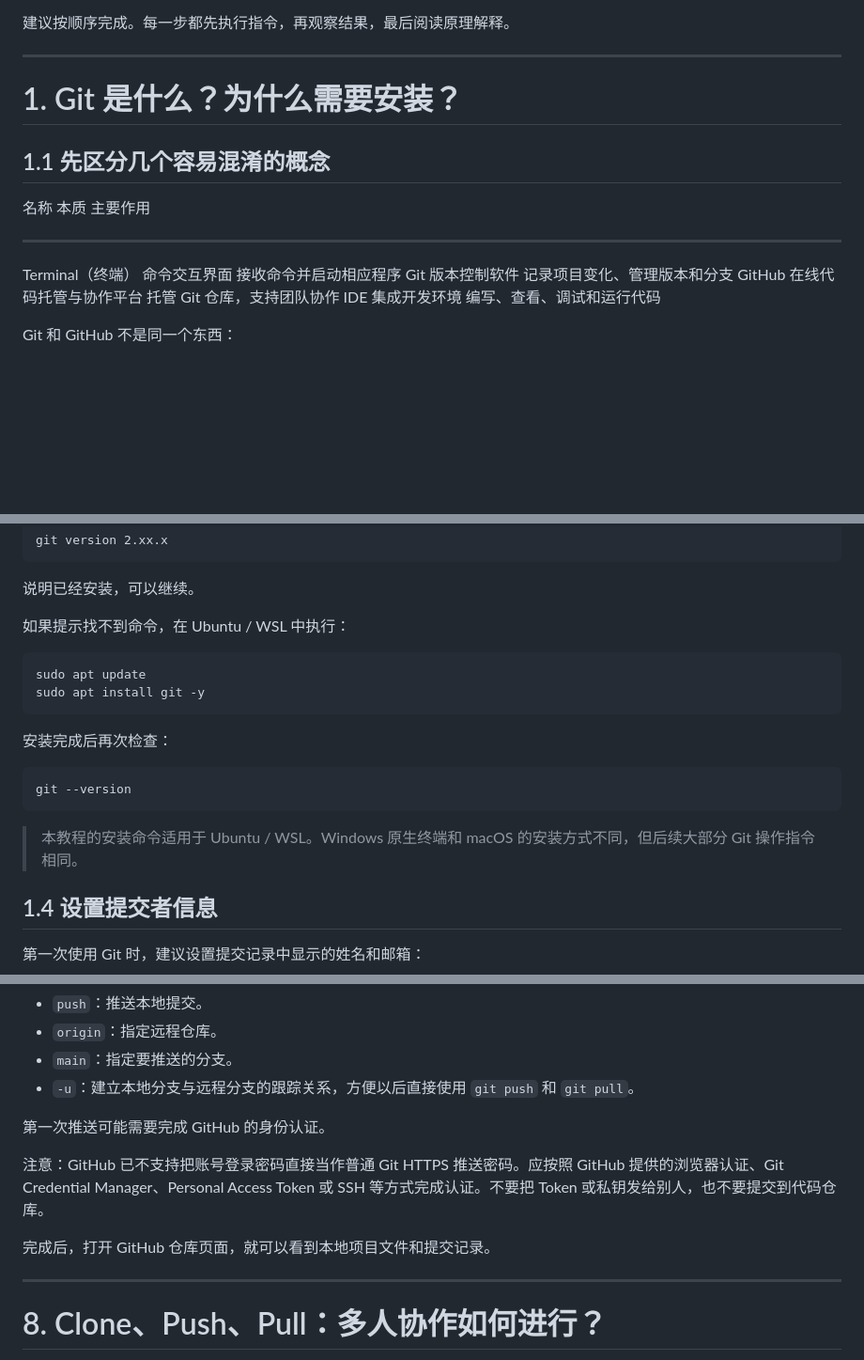
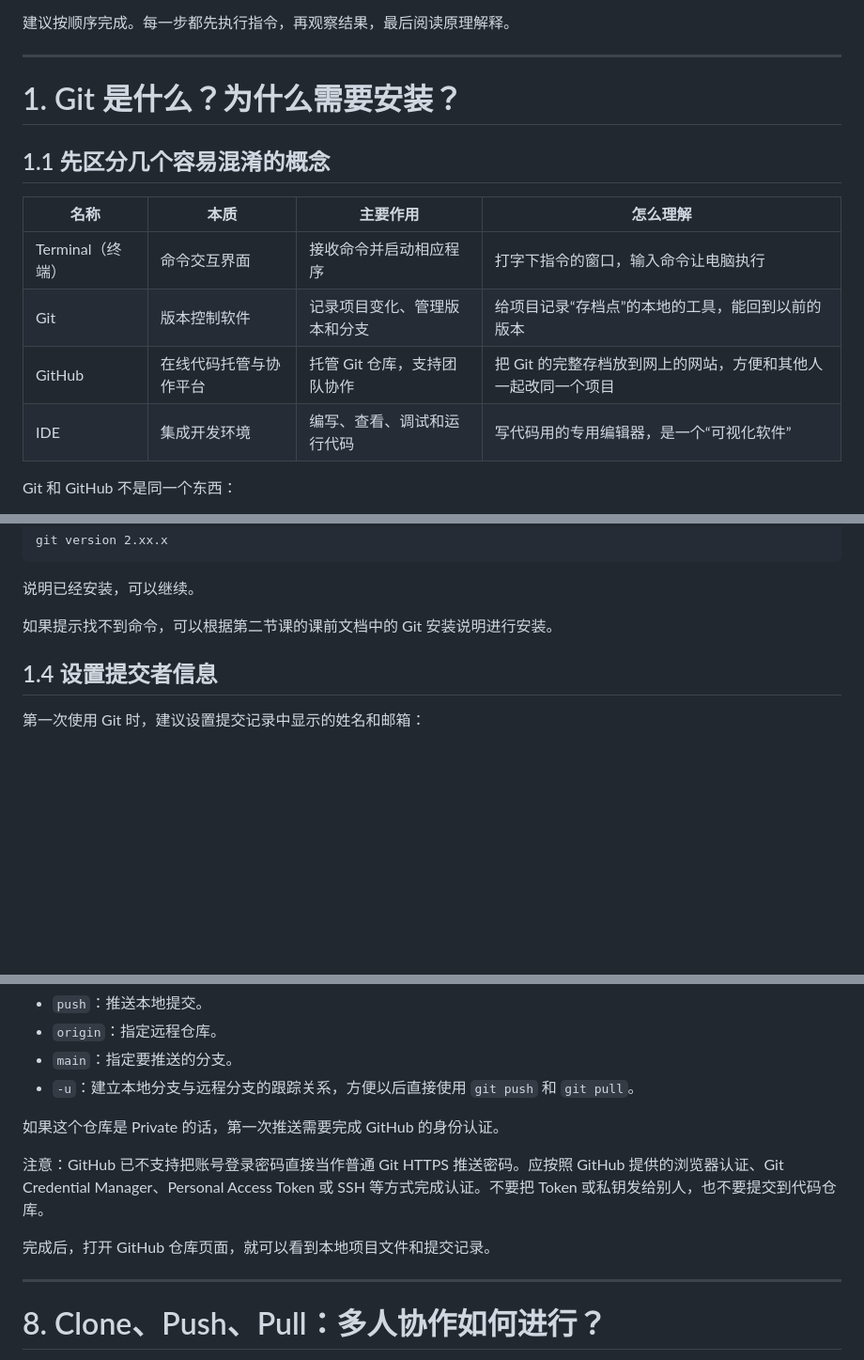
Before and after one commit to NailFec/hks-lectures, a Markdown page: lec2/动手理解Git.md, 3 parts joined by grey strips. Shown at 94% size. Drawn GitHub-style; blank space fills up the shorter version.

````diff
--- a/lec2/动手理解Git.md
+++ b/lec2/动手理解Git.md
@@ -22,18 +22,18 @@
 
 建议按顺序完成。每一步都先执行指令，再观察结果，最后阅读原理解释。
 
-------------------------------------------------------------------------
+---
 
 # 1. Git 是什么？为什么需要安装？
 
 ## 1.1 先区分几个容易混淆的概念
 
-  名称               本质                     主要作用
-  ------------------ ------------------------ ------------------------------
-  Terminal（终端）   命令交互界面             接收命令并启动相应程序
-  Git                版本控制软件             记录项目变化、管理版本和分支
-  GitHub             在线代码托管与协作平台   托管 Git 仓库，支持团队协作
-  IDE                集成开发环境             编写、查看、调试和运行代码
+| 名称 | 本质 | 主要作用 | 怎么理解 |
+| --- | --- | --- | --- |
+| Terminal（终端） | 命令交互界面 | 接收命令并启动相应程序 | 打字下指令的窗口，输入命令让电脑执行 |
+| Git | 版本控制软件 | 记录项目变化、管理版本和分支 | 给项目记录“存档点”的本地的工具，能回到以前的版本 |
+| GitHub | 在线代码托管与协作平台 | 托管 Git 仓库，支持团队协作 | 把 Git 的完整存档放到网上的网站，方便和其他人一起改同一个项目 |
+| IDE | 集成开发环境 | 编写、查看、调试和运行代码 | 写代码用的专用编辑器，是一个“可视化软件” |
 
 Git 和 GitHub 不是同一个东西：
 
@@ -76,21 +76,7 @@ git version 2.xx.x
 
 说明已经安装，可以继续。
 
-如果提示找不到命令，在 Ubuntu / WSL 中执行：
-
-``` bash
-sudo apt update
-sudo apt install git -y
-```
-
-安装完成后再次检查：
-
-``` bash
-git --version
-```
-
-> 本教程的安装命令适用于 Ubuntu / WSL。Windows 原生终端和 macOS
-> 的安装方式不同，但后续大部分 Git 操作指令相同。
+如果提示找不到命令，可以根据第二节课的课前文档中的 Git 安装说明进行安装。
 
 ## 1.4 设置提交者信息
 
@@ -753,7 +724,7 @@ git push -u origin main
 -   `-u`：建立本地分支与远程分支的跟踪关系，方便以后直接使用 `git push`
     和 `git pull`。
 
-第一次推送可能需要完成 GitHub 的身份认证。
+如果这个仓库是 Private 的话，第一次推送需要完成 GitHub 的身份认证。
 
 注意：GitHub 已不支持把账号登录密码直接当作普通 Git HTTPS
 推送密码。应按照 GitHub 提供的浏览器认证、Git Credential
@@ -762,7 +733,7 @@ Manager、Personal Access Token 或 SSH 等方式完成认证。不要把 Token
 
 完成后，打开 GitHub 仓库页面，就可以看到本地项目文件和提交记录。
 
-------------------------------------------------------------------------
+---
 
 # 8. Clone、Push、Pull：多人协作如何进行？
 
````
Also changed, not shown: other parts of lec2/动手理解Git.md (+63 -63 lines), lec2/gitGUI.png (added).
